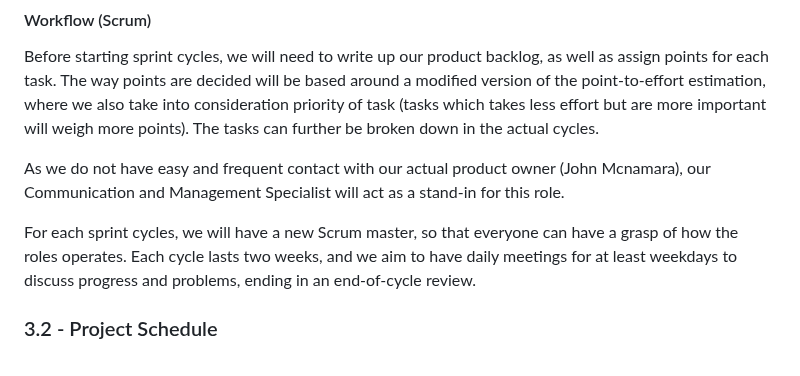
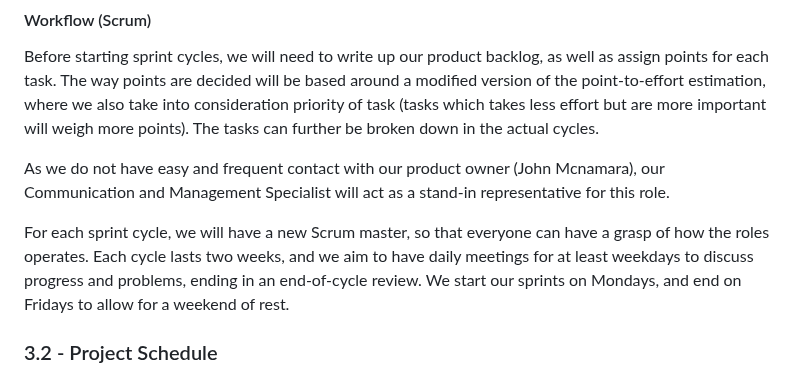
Before and after one commit to COMP2281/software-engineering-group-17, a Markdown page: documentation/Requirement-Specification.md, the part around the change. GitHub-like rendering.

Commit message:
Add more to section and fix grammatical mistakes

```diff
--- a/documentation/Requirement-Specification.md
+++ b/documentation/Requirement-Specification.md
@@ -406,9 +406,9 @@ In the end this approach is best for our team due to our existing skill set, and
 
 Before starting sprint cycles, we will need to write up our product backlog, as well as assign points for each task. The way points are decided will be based around a modified version of the point-to-effort estimation, where we also take into consideration priority of task (tasks which takes less effort but are more important will weigh more points). The tasks can further be broken down in the actual cycles.
 
-As we do not have easy and frequent contact with our actual product owner (John Mcnamara), our Communication and Management Specialist will act as a stand-in for this role.
+As we do not have easy and frequent contact with our product owner (John Mcnamara), our Communication and Management Specialist will act as a stand-in representative for this role.
 
-For each sprint cycles, we will have a new Scrum master, so that everyone can have a grasp of how the roles operates. Each cycle lasts two weeks, and we aim to have daily meetings for at least weekdays to discuss progress and problems, ending in an end-of-cycle review.
+For each sprint cycle, we will have a new Scrum master, so that everyone can have a grasp of how the roles operates. Each cycle lasts two weeks, and we aim to have daily meetings for at least weekdays to discuss progress and problems, ending in an end-of-cycle review. We start our sprints on Mondays, and end on Fridays to allow for a weekend of rest.
 
 ### 3.2 - Project Schedule
 
```
